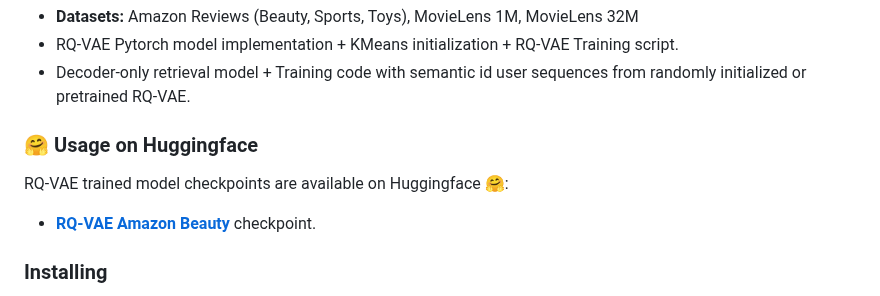
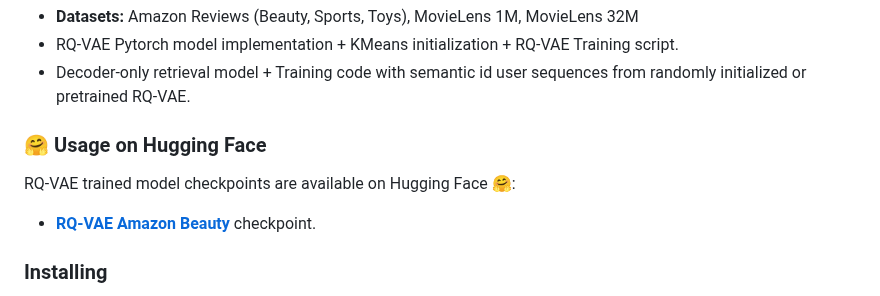
Before and after one commit to hyurtseven81/RQ-VAE-Recommender, a Markdown page: README.md, the part around the change. Drawn GitHub-style.

```diff
--- a/README.md
+++ b/README.md
@@ -10,8 +10,8 @@ The model has two stages:
 * RQ-VAE Pytorch model implementation + KMeans initialization + RQ-VAE Training script.
 * Decoder-only retrieval model + Training code with semantic id user sequences from randomly initialized or pretrained RQ-VAE.
 
-### 🤗 Usage on Huggingface
-RQ-VAE trained model checkpoints are available on Huggingface 🤗:
+### 🤗 Usage on Hugging Face
+RQ-VAE trained model checkpoints are available on Hugging Face 🤗:
 * [**RQ-VAE Amazon Beauty**](https://huggingface.co/edobotta/rqvae-amazon-beauty) checkpoint.
 
 ### Installing
```
